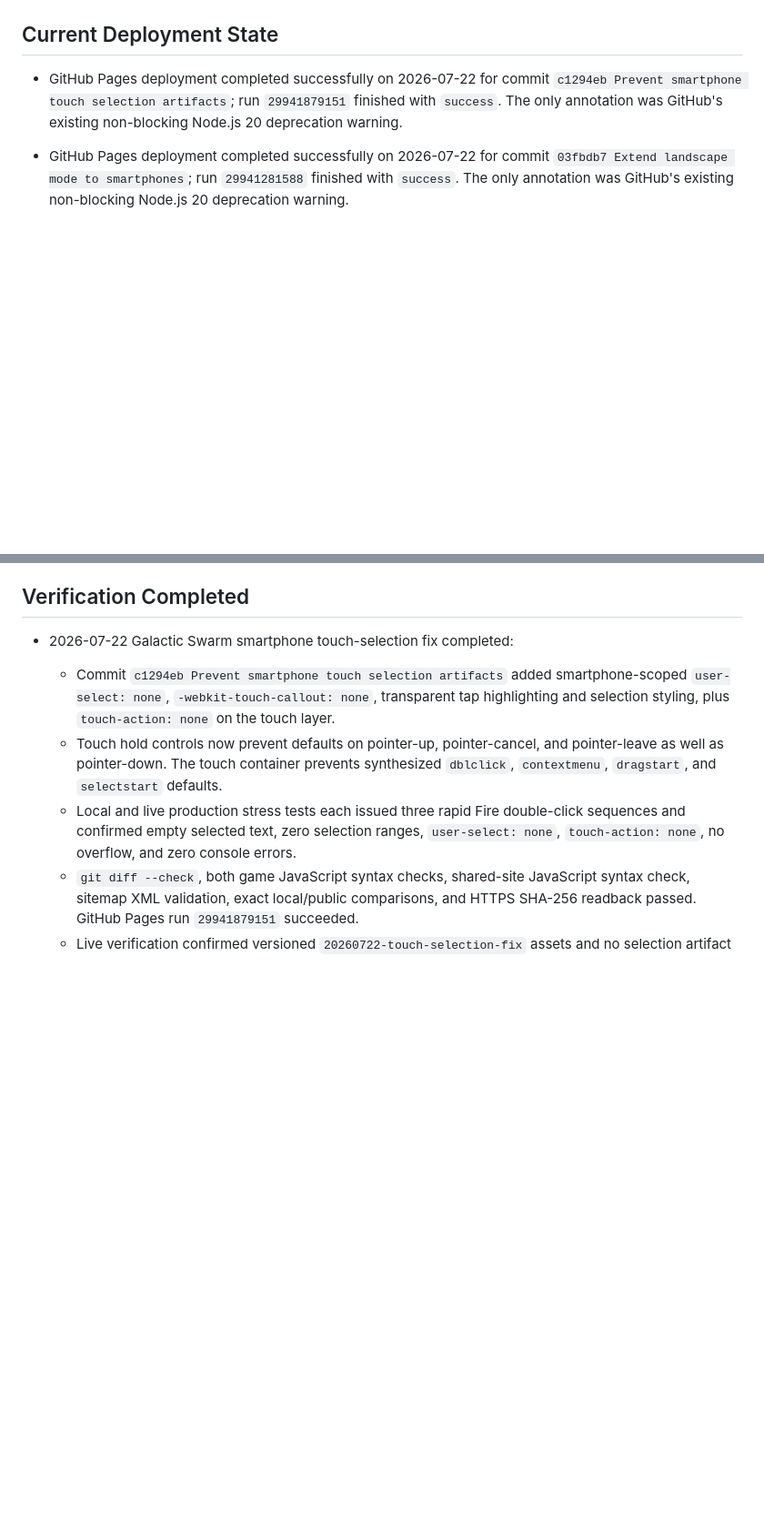
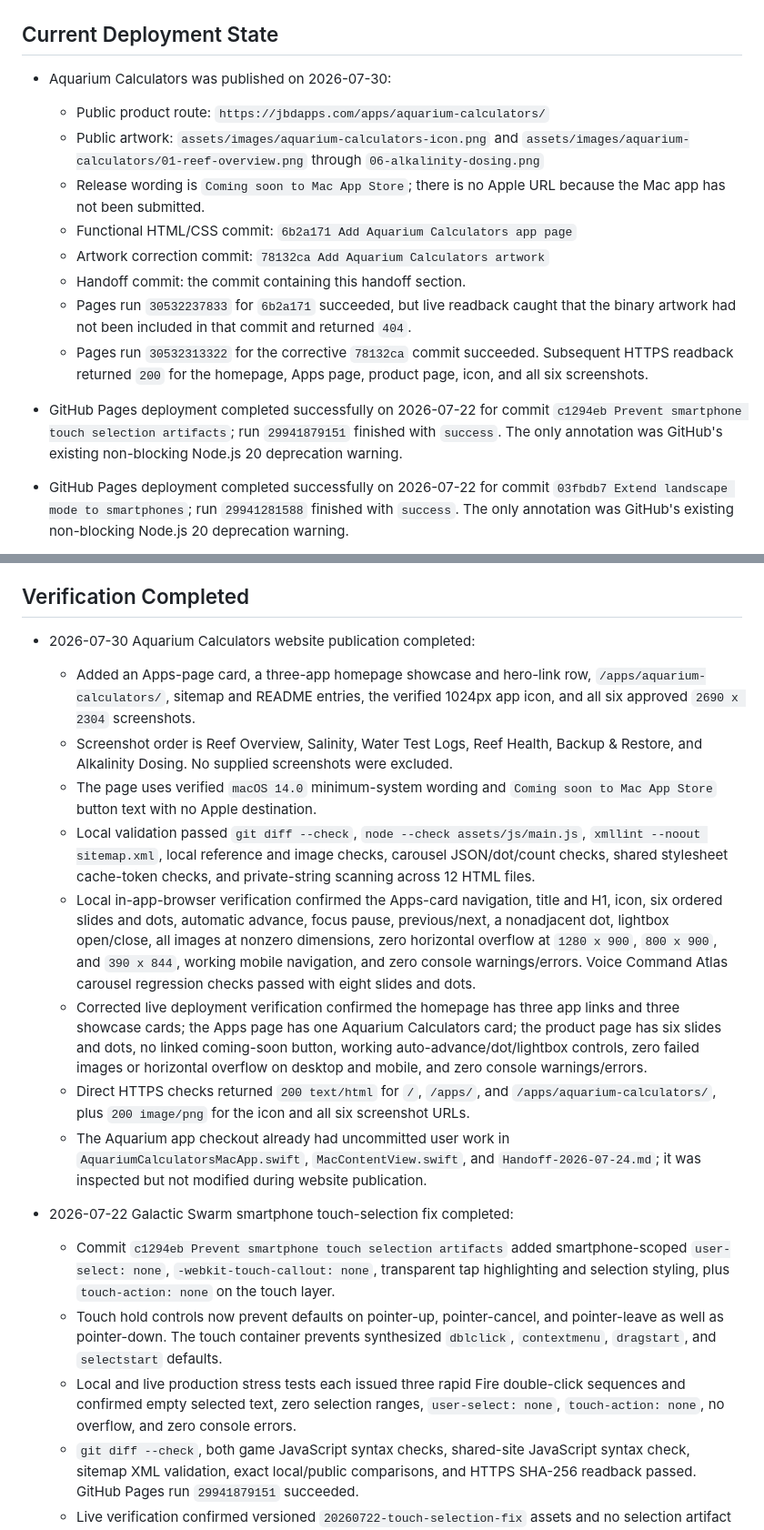
Before and after one commit to wch1zpnk/JBDApps-Website, a Markdown page: Handoff for New Chat.md, 2 parts joined by grey strips. Shown at 91% size. Rendered like a GitHub page; blank space fills up the shorter version.

Commit message:
Document Aquarium Calculators publication

```diff
--- a/Handoff for New Chat.md
+++ b/Handoff for New Chat.md
@@ -61,6 +61,15 @@ Read this file before making website, domain, GitHub Pages, Cloudflare DNS, supp
 
 ## Current Deployment State
 
+- Aquarium Calculators was published on 2026-07-30:
+  - Public product route: `https://jbdapps.com/apps/aquarium-calculators/`
+  - Public artwork: `assets/images/aquarium-calculators-icon.png` and `assets/images/aquarium-calculators/01-reef-overview.png` through `06-alkalinity-dosing.png`
+  - Release wording is `Coming soon to Mac App Store`; there is no Apple URL because the Mac app has not been submitted.
+  - Functional HTML/CSS commit: `6b2a171 Add Aquarium Calculators app page`
+  - Artwork correction commit: `78132ca Add Aquarium Calculators artwork`
+  - Handoff commit: the commit containing this handoff section.
+  - Pages run `30532237833` for `6b2a171` succeeded, but live readback caught that the binary artwork had not been included in that commit and returned `404`.
+  - Pages run `30532313322` for the corrective `78132ca` commit succeeded. Subsequent HTTPS readback returned `200` for the homepage, Apps page, product page, icon, and all six screenshots.
 - GitHub Pages deployment completed successfully on 2026-07-22 for commit `c1294eb Prevent smartphone touch selection artifacts`; run `29941879151` finished with `success`. The only annotation was GitHub's existing non-blocking Node.js 20 deprecation warning.
 - GitHub Pages deployment completed successfully on 2026-07-22 for commit `03fbdb7 Extend landscape mode to smartphones`; run `29941281588` finished with `success`. The only annotation was GitHub's existing non-blocking Node.js 20 deprecation warning.
 - GitHub Pages deployment completed successfully on 2026-07-22 for commit `1fa7b18 Add iPhone landscape game mode`; run `29940670976` finished with `success`. The only annotation was GitHub's existing non-blocking Node.js 20 deprecation warning.
@@ -107,6 +116,15 @@ Read this file before making website, domain, GitHub Pages, Cloudflare DNS, supp
 
 ## Verification Completed
 
+- 2026-07-30 Aquarium Calculators website publication completed:
+  - Added an Apps-page card, a three-app homepage showcase and hero-link row, `/apps/aquarium-calculators/`, sitemap and README entries, the verified 1024px app icon, and all six approved `2690 x 2304` screenshots.
+  - Screenshot order is Reef Overview, Salinity, Water Test Logs, Reef Health, Backup & Restore, and Alkalinity Dosing. No supplied screenshots were excluded.
+  - The page uses verified `macOS 14.0` minimum-system wording and `Coming soon to Mac App Store` button text with no Apple destination.
+  - Local validation passed `git diff --check`, `node --check assets/js/main.js`, `xmllint --noout sitemap.xml`, local reference and image checks, carousel JSON/dot/count checks, shared stylesheet cache-token checks, and private-string scanning across 12 HTML files.
+  - Local in-app-browser verification confirmed the Apps-card navigation, title and H1, icon, six ordered slides and dots, automatic advance, focus pause, previous/next, a nonadjacent dot, lightbox open/close, all images at nonzero dimensions, zero horizontal overflow at `1280 x 900`, `800 x 900`, and `390 x 844`, working mobile navigation, and zero console warnings/errors. Voice Command Atlas carousel regression checks passed with eight slides and dots.
+  - Corrected live deployment verification confirmed the homepage has three app links and three showcase cards; the Apps page has one Aquarium Calculators card; the product page has six slides and dots, no linked coming-soon button, working auto-advance/dot/lightbox controls, zero failed images or horizontal overflow on desktop and mobile, and zero console warnings/errors.
+  - Direct HTTPS checks returned `200 text/html` for `/`, `/apps/`, and `/apps/aquarium-calculators/`, plus `200 image/png` for the icon and all six screenshot URLs.
+  - The Aquarium app checkout already had uncommitted user work in `AquariumCalculatorsMacApp.swift`, `MacContentView.swift`, and `Handoff-2026-07-24.md`; it was inspected but not modified during website publication.
 - 2026-07-22 Galactic Swarm smartphone touch-selection fix completed:
   - Commit `c1294eb Prevent smartphone touch selection artifacts` added smartphone-scoped `user-select: none`, `-webkit-touch-callout: none`, transparent tap highlighting and selection styling, plus `touch-action: none` on the touch layer.
   - Touch hold controls now prevent defaults on pointer-up, pointer-cancel, and pointer-leave as well as pointer-down. The touch container prevents synthesized `dblclick`, `contextmenu`, `dragstart`, and `selectstart` defaults.
```
Also changed, not shown: other parts of Handoff for New Chat.md (+5 -3 lines).
